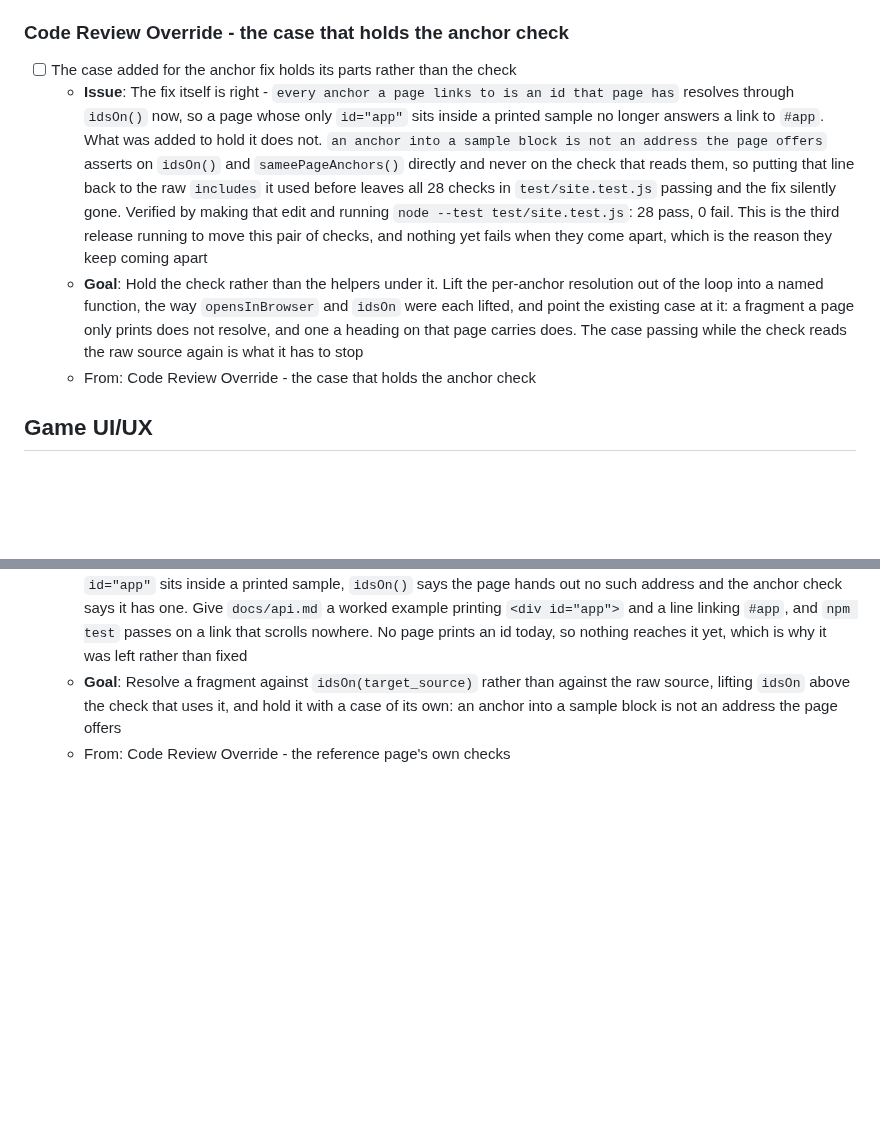
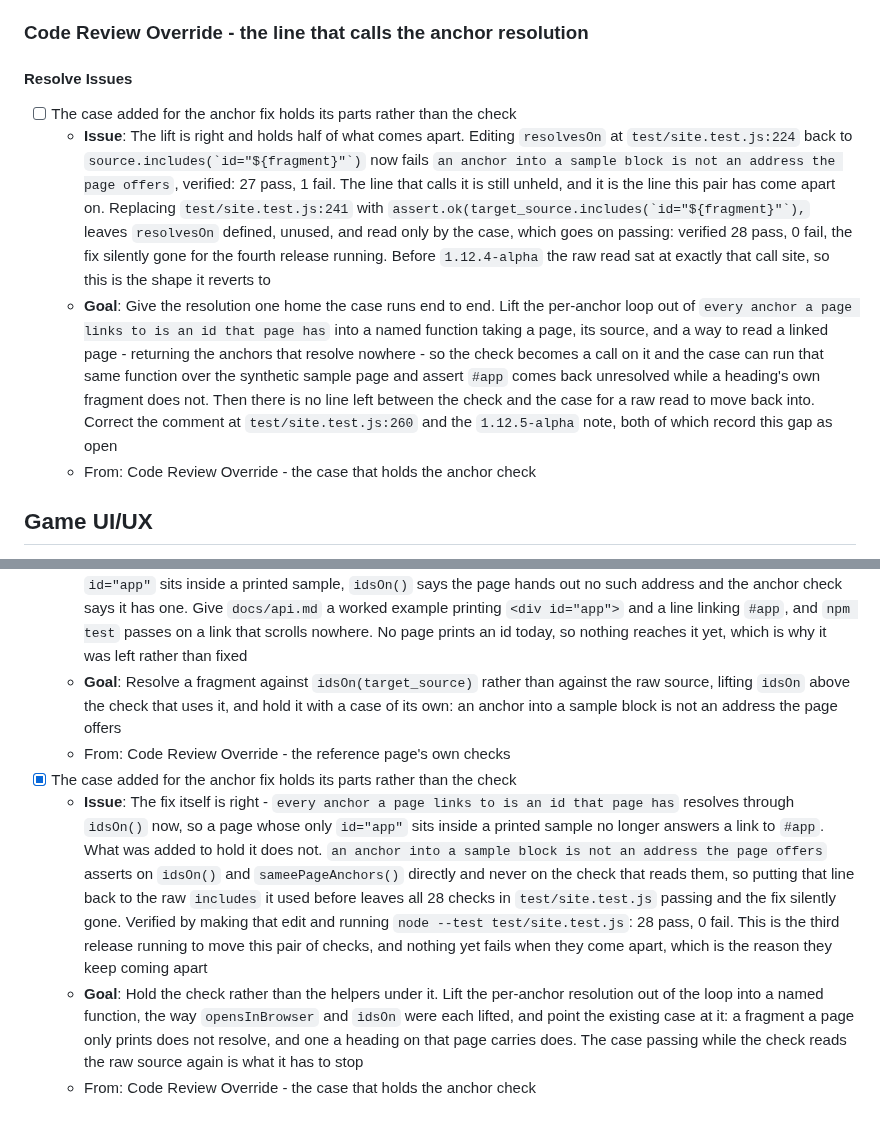
Before and after one commit to isocialPractice/pilot-matter, a Markdown page: TODO.md, 2 parts joined by grey strips. Rendered like a GitHub page; blank space fills up the shorter version.

Commit message:
todo: queue the line that calls the anchor resolution

```diff
--- a/TODO.md
+++ b/TODO.md
@@ -30,26 +30,32 @@ its context survives being archived.
   only one the pilot has ever seen
   - From: Game Modes
 
-### Code Review Override - the case that holds the anchor check
+### Code Review Override - the line that calls the anchor resolution
+
+#### Resolve Issues
 
 - [ ] The case added for the anchor fix holds its parts rather than the check
-  - **Issue**: The fix itself is right - `every anchor a page links to is an id
-    that page has` resolves through `idsOn()` now, so a page whose only
-    `id="app"` sits inside a printed sample no longer answers a link to `#app`.
-    What was added to hold it does not. `an anchor into a sample block is not an
-    address the page offers` asserts on `idsOn()` and `sameePageAnchors()`
-    directly and never on the check that reads them, so putting that line back
-    to the raw `includes` it used before leaves all 28 checks in
-    `test/site.test.js` passing and the fix silently gone. Verified by making
-    that edit and running `node --test test/site.test.js`: 28 pass, 0 fail. This
-    is the third release running to move this pair of checks, and nothing yet
-    fails when they come apart, which is the reason they keep coming apart
-  - **Goal**: Hold the check rather than the helpers under it. Lift the
-    per-anchor resolution out of the loop into a named function, the way
-    `opensInBrowser` and `idsOn` were each lifted, and point the existing case
-    at it: a fragment a page only prints does not resolve, and one a heading on
-    that page carries does. The case passing while the check reads the raw
-    source again is what it has to stop
+  - **Issue**: The lift is right and holds half of what comes apart. Editing
+    `resolvesOn` at `test/site.test.js:224` back to
+    ``source.includes(`id="${fragment}"`)`` now fails `an anchor into a sample
+    block is not an address the page offers`, verified: 27 pass, 1 fail. The
+    line that calls it is still unheld, and it is the line this pair has come
+    apart on. Replacing `test/site.test.js:241` with
+    ``assert.ok(target_source.includes(`id="${fragment}"`),`` leaves
+    `resolvesOn` defined, unused, and read only by the case, which goes on
+    passing: verified 28 pass, 0 fail, the fix silently gone for the fourth
+    release running. Before `1.12.4-alpha` the raw read sat at exactly that
+    call site, so this is the shape it reverts to
+  - **Goal**: Give the resolution one home the case runs end to end. Lift the
+    per-anchor loop out of `every anchor a page links to is an id that page
+    has` into a named function taking a page, its source, and a way to read a
+    linked page - returning the anchors that resolve nowhere - so the check
+    becomes a call on it and the case can run that same function over the
+    synthetic sample page and assert `#app` comes back unresolved while a
+    heading's own fragment does not. Then there is no line left between the
+    check and the case for a raw read to move back into. Correct the comment
+    at `test/site.test.js:260` and the `1.12.5-alpha` note, both of which
+    record this gap as open
   - From: Code Review Override - the case that holds the anchor check
 
 ## Game UI/UX
@@ -672,3 +678,22 @@ how the simulator got here rather than as a list still to be worked.
     hold it with a case of its own: an anchor into a sample block is not an
     address the page offers
   - From: Code Review Override - the reference page's own checks
+- [x] The case added for the anchor fix holds its parts rather than the check
+  - **Issue**: The fix itself is right - `every anchor a page links to is an id
+    that page has` resolves through `idsOn()` now, so a page whose only
+    `id="app"` sits inside a printed sample no longer answers a link to `#app`.
+    What was added to hold it does not. `an anchor into a sample block is not an
+    address the page offers` asserts on `idsOn()` and `sameePageAnchors()`
+    directly and never on the check that reads them, so putting that line back
+    to the raw `includes` it used before leaves all 28 checks in
+    `test/site.test.js` passing and the fix silently gone. Verified by making
+    that edit and running `node --test test/site.test.js`: 28 pass, 0 fail. This
+    is the third release running to move this pair of checks, and nothing yet
+    fails when they come apart, which is the reason they keep coming apart
+  - **Goal**: Hold the check rather than the helpers under it. Lift the
+    per-anchor resolution out of the loop into a named function, the way
+    `opensInBrowser` and `idsOn` were each lifted, and point the existing case
+    at it: a fragment a page only prints does not resolve, and one a heading on
+    that page carries does. The case passing while the check reads the raw
+    source again is what it has to stop
+  - From: Code Review Override - the case that holds the anchor check
```
